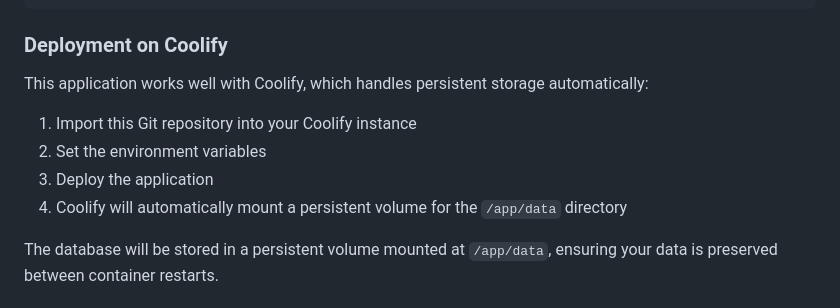
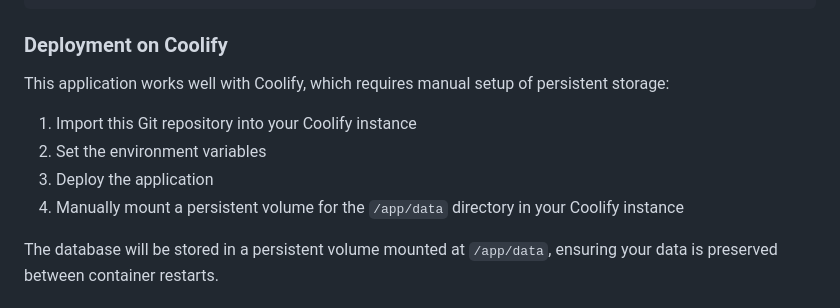
Before and after one commit to doedja/tari-score-monitor, a Markdown page: README.md, the part around the change. Drawn GitHub-style.

```diff
--- a/README.md
+++ b/README.md
@@ -121,12 +121,12 @@ docker run -d \
 
 ### Deployment on Coolify
 
-This application works well with Coolify, which handles persistent storage automatically:
+This application works well with Coolify, which requires manual setup of persistent storage:
 
 1. Import this Git repository into your Coolify instance
 2. Set the environment variables
 3. Deploy the application
-4. Coolify will automatically mount a persistent volume for the `/app/data` directory
+4. Manually mount a persistent volume for the `/app/data` directory in your Coolify instance
 
 The database will be stored in a persistent volume mounted at `/app/data`, ensuring your data is preserved between container restarts.
 
```
